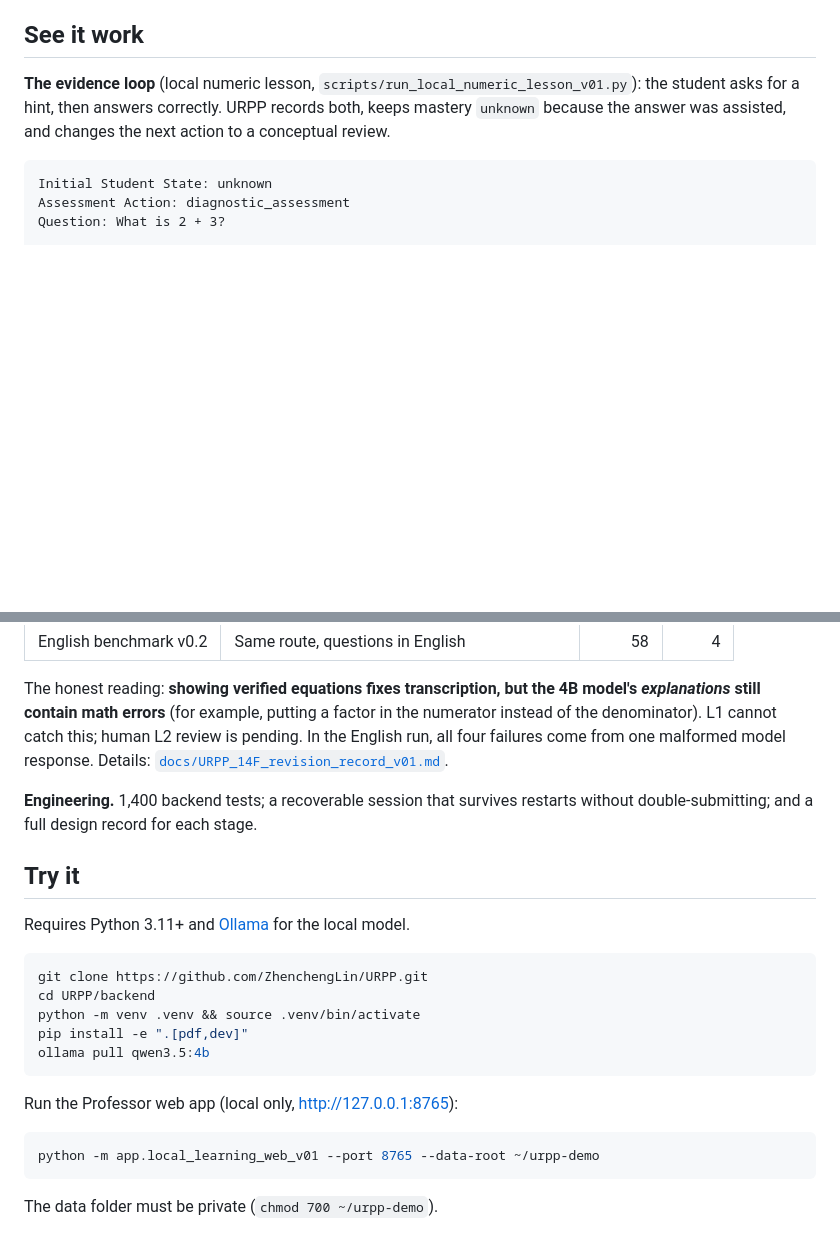
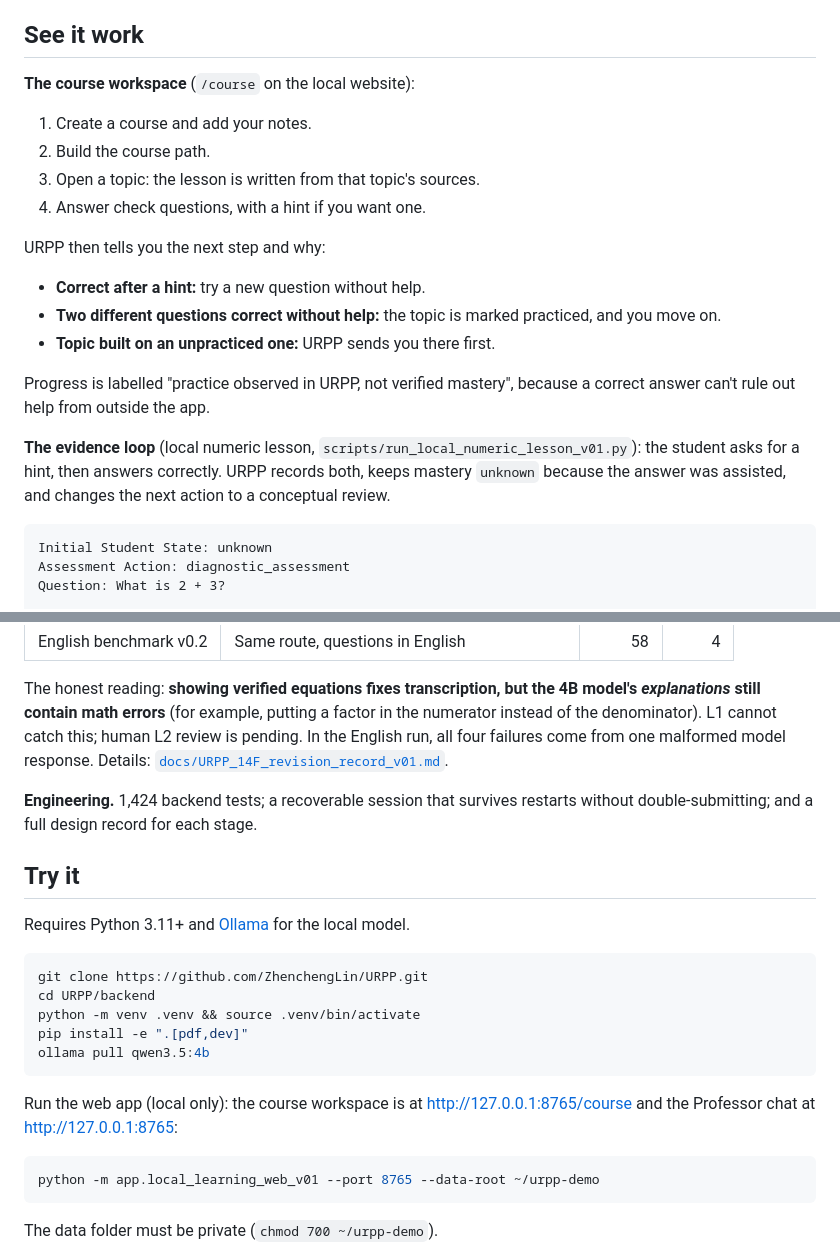
Before and after one commit to ZhenchengLin/URPP, a Markdown page: README.md, 2 parts joined by grey strips. GitHub-like rendering; blank space fills up the shorter version.

````diff
--- a/README.md
+++ b/README.md
@@ -39,6 +56,19 @@ To make that question testable, URPP separates three jobs that a chatbot mixes t
 4. **Every claim is traceable.** Source hashes, versioned rubrics and policies, frozen benchmark runs, and a written design record for each stage.
 
 ## See it work
+
+**The course workspace** (`/course` on the local website):
+1. Create a course and add your notes.
+2. Build the course path.
+3. Open a topic: the lesson is written from that topic's sources.
+4. Answer check questions, with a hint if you want one.
+
+URPP then tells you the next step and why:
+- **Correct after a hint:** try a new question without help.
+- **Two different questions correct without help:** the topic is marked practiced, and you move on.
+- **Topic built on an unpracticed one:** URPP sends you there first.
+
+Progress is labelled "practice observed in URPP, not verified mastery", because a correct answer can't rule out help from outside the app.
 
 **The evidence loop** (local numeric lesson, `scripts/run_local_numeric_lesson_v01.py`): the student asks for a hint, then answers correctly. URPP records both, keeps mastery `unknown` because the answer was assisted, and changes the next action to a conceptual review.
 
@@ -99,7 +135,7 @@ flowchart LR
 
 The honest reading: **showing verified equations fixes transcription, but the 4B model's *explanations* still contain math errors** (for example, putting a factor in the numerator instead of the denominator). L1 cannot catch this; human L2 review is pending. In the English run, all four failures come from one malformed model response. Details: [`docs/URPP_14F_revision_record_v01.md`](docs/URPP_14F_revision_record_v01.md).
 
-**Engineering.** 1,400 backend tests; a recoverable session that survives restarts without double-submitting; and a full design record for each stage.
+**Engineering.** 1,424 backend tests; a recoverable session that survives restarts without double-submitting; and a full design record for each stage.
 
 ## Try it
 
@@ -113,7 +149,7 @@ pip install -e ".[pdf,dev]"
 ollama pull qwen3.5:4b
 ```
 
-Run the Professor web app (local only, http://127.0.0.1:8765):
+Run the web app (local only): the course workspace is at http://127.0.0.1:8765/course and the Professor chat at http://127.0.0.1:8765:
 
 ```bash
 python -m app.local_learning_web_v01 --port 8765 --data-root ~/urpp-demo
````
Also changed, not shown: other parts of README.md (+38 -8 lines), docs/33_course_workspace_tier1_v0.1.md (added, +96 -0 lines), docs/README.md (+6 -0 lines), docs/assets/course-path.jpg (added), docs/assets/topic-adaptive-next-step.jpg (added).
